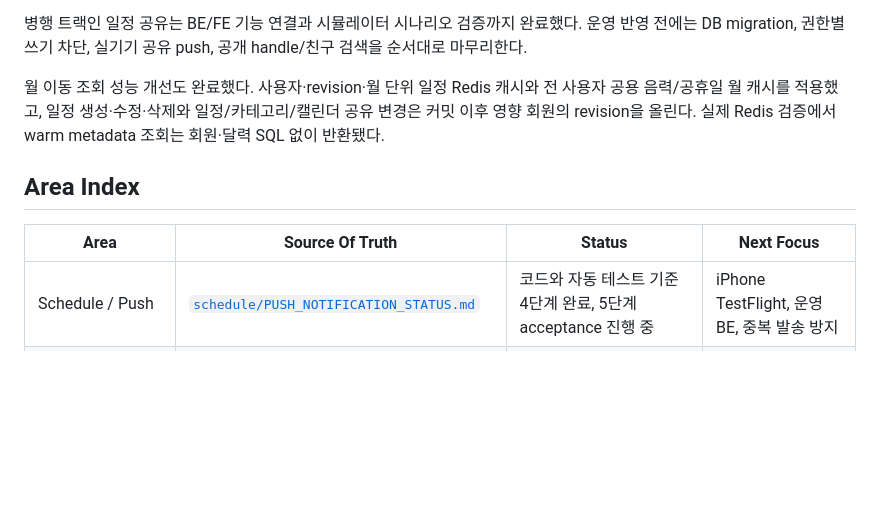
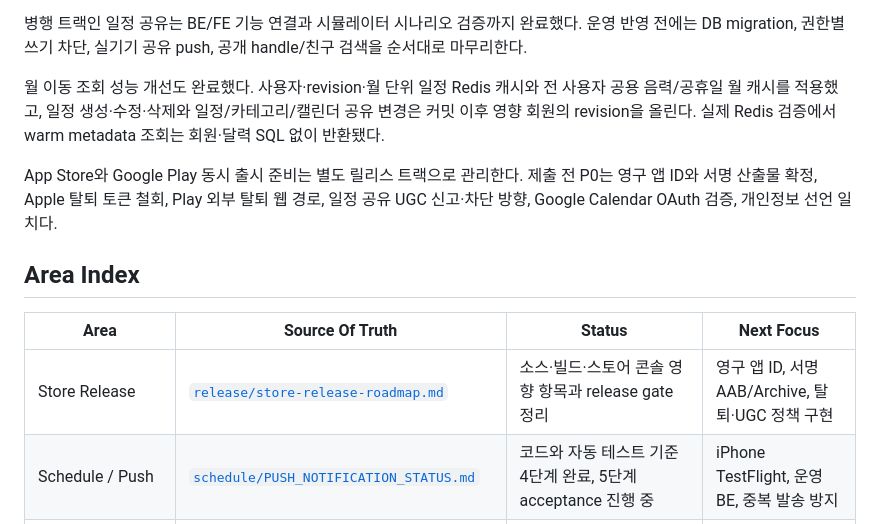
Before and after one commit to NoLate-Project/NoLate_BE, a Markdown page: docs/roadmap.md, the part around the change. GitHub-like rendering; blank space fills up the shorter version.

```diff
--- a/docs/roadmap.md
+++ b/docs/roadmap.md
@@ -21,10 +21,13 @@ MVP 1차 완료 조건:
 
 월 이동 조회 성능 개선도 완료했다. 사용자·revision·월 단위 일정 Redis 캐시와 전 사용자 공용 음력/공휴일 월 캐시를 적용했고, 일정 생성·수정·삭제와 일정/카테고리/캘린더 공유 변경은 커밋 이후 영향 회원의 revision을 올린다. 실제 Redis 검증에서 warm metadata 조회는 회원·달력 SQL 없이 반환됐다.
 
+App Store와 Google Play 동시 출시 준비는 별도 릴리스 트랙으로 관리한다. 제출 전 P0는 영구 앱 ID와 서명 산출물 확정, Apple 탈퇴 토큰 철회, Play 외부 탈퇴 웹 경로, 일정 공유 UGC 신고·차단 방향, Google Calendar OAuth 검증, 개인정보 선언 일치다.
+
 ## Area Index
 
 | Area | Source Of Truth | Status | Next Focus |
 | --- | --- | --- | --- |
+| Store Release | [`release/store-release-roadmap.md`](release/store-release-roadmap.md) | 소스·빌드·스토어 콘솔 영향 항목과 release gate 정리 | 영구 앱 ID, 서명 AAB/Archive, 탈퇴·UGC 정책 구현 |
 | Schedule / Push | [`schedule/PUSH_NOTIFICATION_STATUS.md`](schedule/PUSH_NOTIFICATION_STATUS.md) | 코드와 자동 테스트 기준 4단계 완료, 5단계 acceptance 진행 중 | iPhone TestFlight, 운영 BE, 중복 발송 방지 |
 | Schedule / Push Implementation | [`schedule/schedule-push-implementation-guide.md`](schedule/schedule-push-implementation-guide.md) | 구현/검증 가이드 | 최신 남은 작업과 실행 절차 유지 |
 | Push Scenario Runner | [`schedule/push-scenario-runner.md`](schedule/push-scenario-runner.md) | 수동 E2E 도구 완료 | 실제 일정 기반 Runner 결과 기록 |
```
Also changed, not shown: docs/release/store-release-roadmap.md (added, +127 -0 lines).
